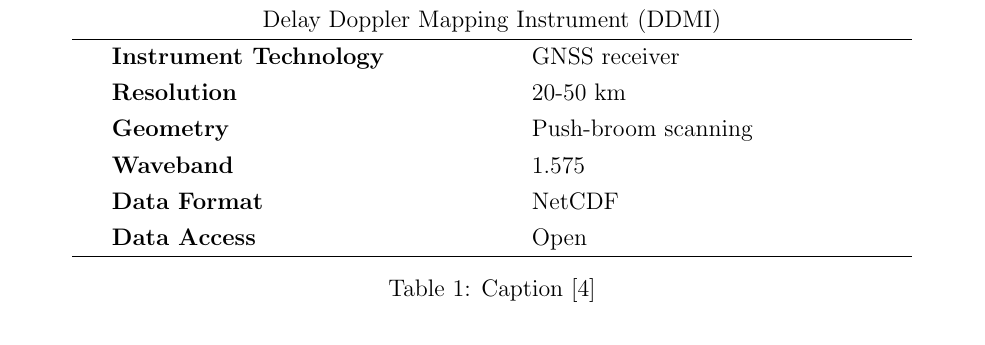
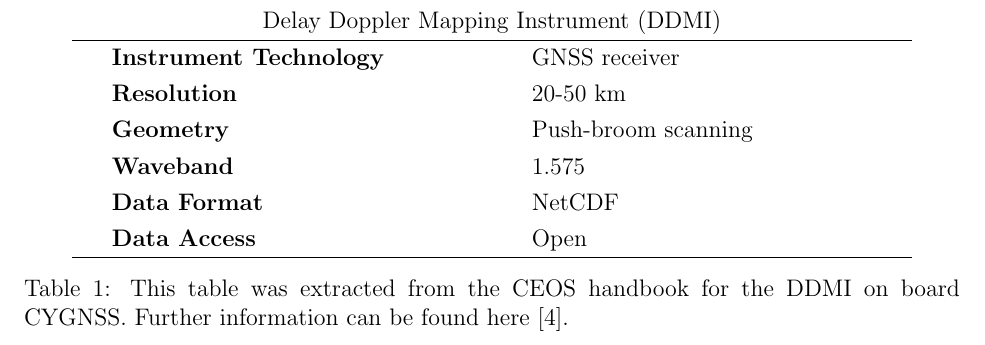
Before and after one commit to OneTonTyler/GPGN470-Term-Project---Part-II, a LaTeX paper (main.tex): part of page 3 of 4, cut so that both start at the same text. Compiled offline with pdfLaTeX.

Commit message:
Caption for table

```diff
--- a/main.tex
+++ b/main.tex
@@ -78,7 +78,7 @@
         Data Access & Open \\
         \hline
     \end{tabular}
-    \caption{Caption \cite{DDMI_Summary}}
+    \caption{This table was extracted from the CEOS handbook for the DDMI on board CYGNSS. Further information can be found here \cite{DDMI_Summary}.}
     \label{tab:DDMI_Summary}
 \end{table}
 
```
